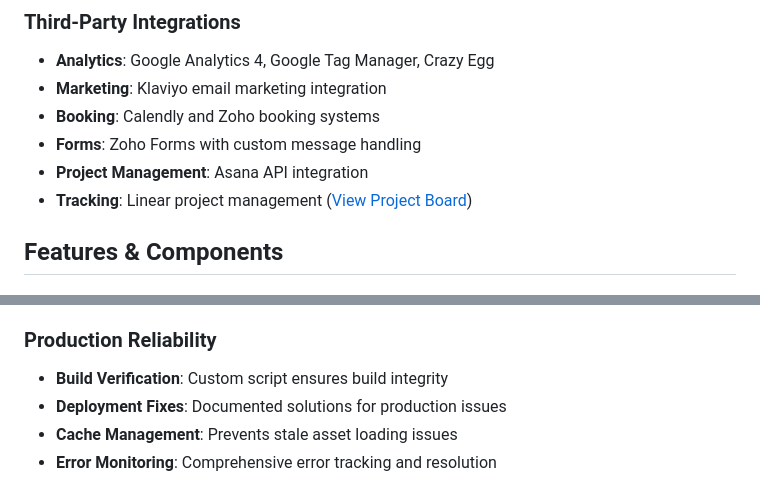
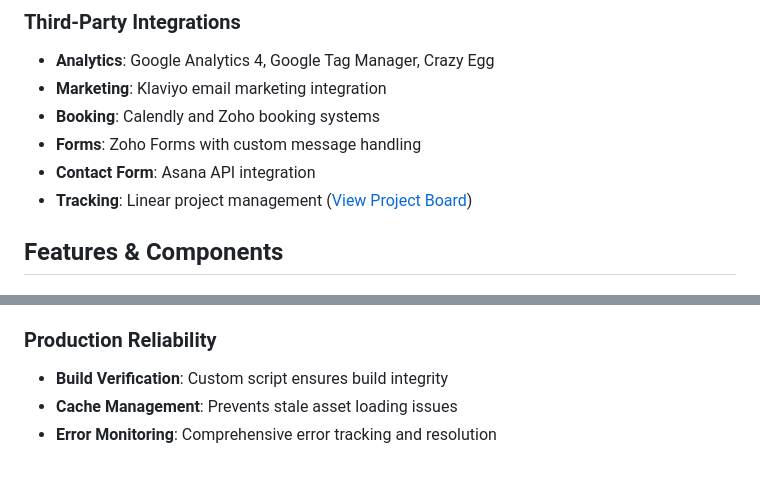
Before and after one commit to moonhatch/goldenhourpools, a Markdown page: README.md, 2 parts joined by grey strips. Drawn GitHub-style.

```diff
--- a/README.md
+++ b/README.md
@@ -59,7 +59,7 @@ goldenhourpools/
 - **Marketing**: Klaviyo email marketing integration
 - **Booking**: Calendly and Zoho booking systems
 - **Forms**: Zoho Forms with custom message handling
-- **Project Management**: Asana API integration
+- **Contact Form**: Asana API integration
 - **Tracking**: Linear project management ([View Project Board](https://linear.app/golden-hour-pools/project/website-42c559ae1281/issues?layout=board&ordering=priority&grouping=workflowState&subGrouping=none&showCompletedIssues=all&showSubIssues=true&showTriageIssues=false))
 
 ## Features & Components
@@ -234,7 +234,6 @@ schemas/
 ### Production Reliability
 
 - **Build Verification**: Custom script ensures build integrity
-- **Deployment Fixes**: Documented solutions for production issues
 - **Cache Management**: Prevents stale asset loading issues
 - **Error Monitoring**: Comprehensive error tracking and resolution
 
```
Also changed, not shown: DEPLOYMENT_FIXES.md (deleted, +0 -113 lines).
